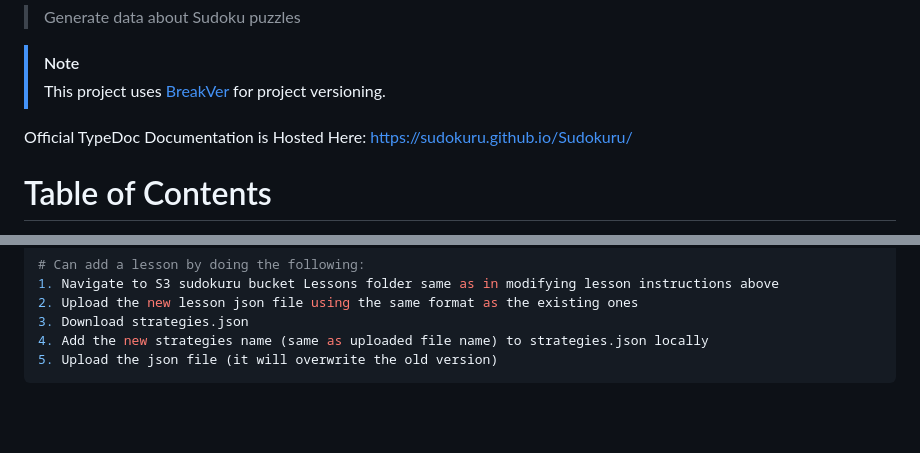
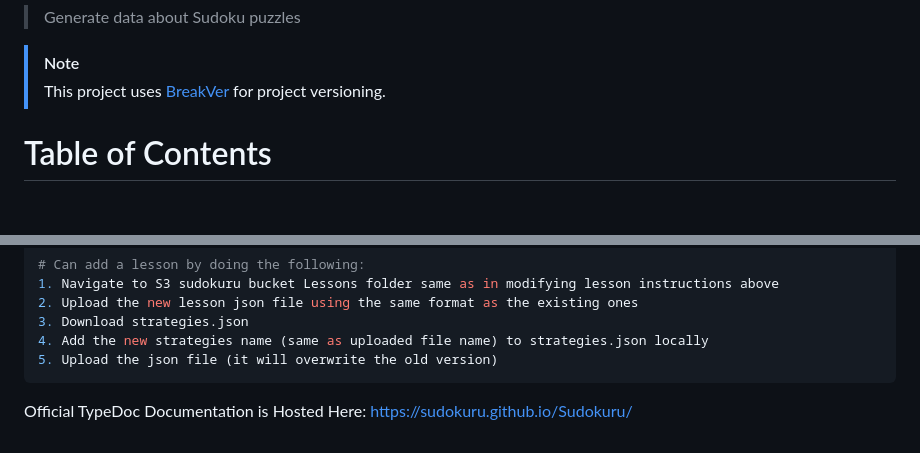
Before and after one commit to Sudokuru/Sudokuru, a Markdown page: README.md, 2 parts joined by grey strips. Rendered like a GitHub page; blank space fills up the shorter version.

Commit message:
updating typedoc url location

````diff
--- a/README.md
+++ b/README.md
@@ -14,9 +14,6 @@
 
 > [!NOTE]
 > This project uses [BreakVer](https://www.taoensso.com/break-versioning) for project versioning.
-
-
-Official TypeDoc Documentation is Hosted Here: https://sudokuru.github.io/Sudokuru/
 
 # Table of Contents
 
@@ -553,3 +550,5 @@ bun start
 4. Add the new strategies name (same as uploaded file name) to strategies.json locally
 5. Upload the json file (it will overwrite the old version)
 ```
+
+Official TypeDoc Documentation is Hosted Here: https://sudokuru.github.io/Sudokuru/
````
